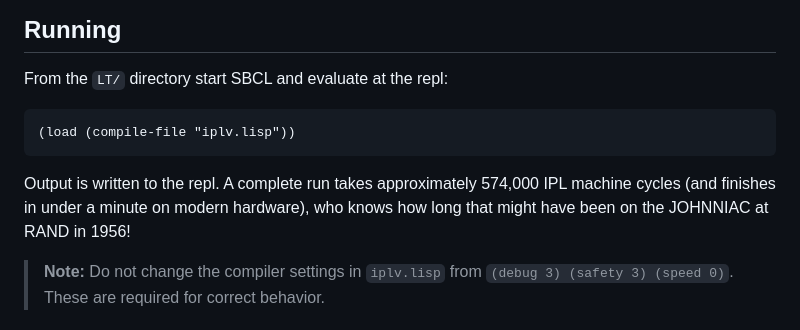
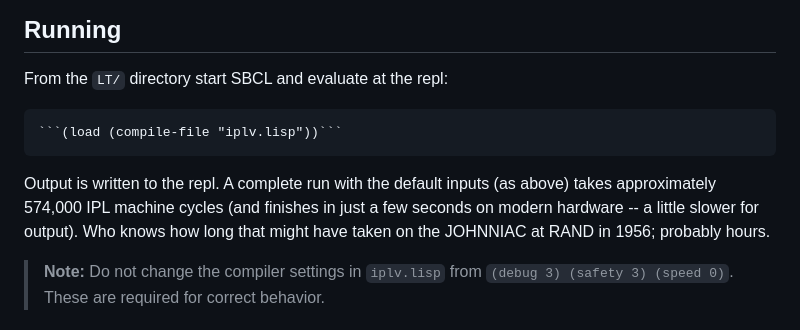
Before and after one commit to jeffshrager/IPL-V, a Markdown page: README.md, the part around one of its changes. Drawn GitHub-style.

````diff
--- a/README.md
+++ b/README.md
@@ -85,12 +106,13 @@ on several of these within its search effort limits.
 
 From the `LT/` directory start SBCL and evaluate at the repl:
 
-    (load (compile-file "iplv.lisp"))
+    ```(load (compile-file "iplv.lisp"))```
 
-Output is written to the repl. A complete run takes approximately
-574,000 IPL machine cycles (and finishes in under a minute on modern
-hardware), who knows how long that might have been on the JOHNNIAC at
-RAND in 1956!
+Output is written to the repl. A complete run with the default inputs
+(as above) takes approximately 574,000 IPL machine cycles (and
+finishes in just a few seconds on modern hardware -- a little slower
+for output). Who knows how long that might have taken on the JOHNNIAC
+at RAND in 1956; probably hours.
 
 > **Note:** Do not change the compiler settings in `iplv.lisp` from
 > `(debug 3) (safety 3) (speed 0)`. These are required for correct behavior.
````
Also changed, not shown: other parts of README.md (+57 -28 lines).
